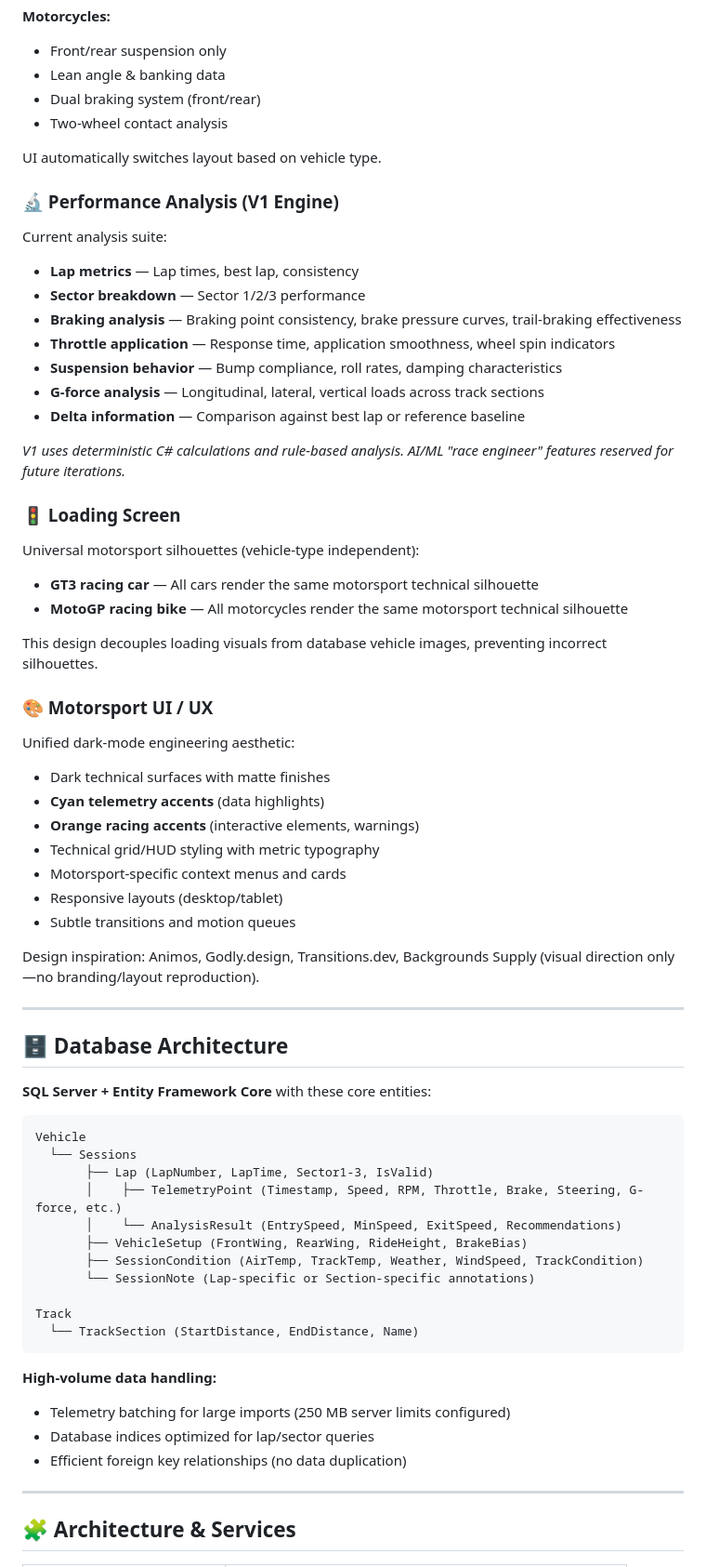
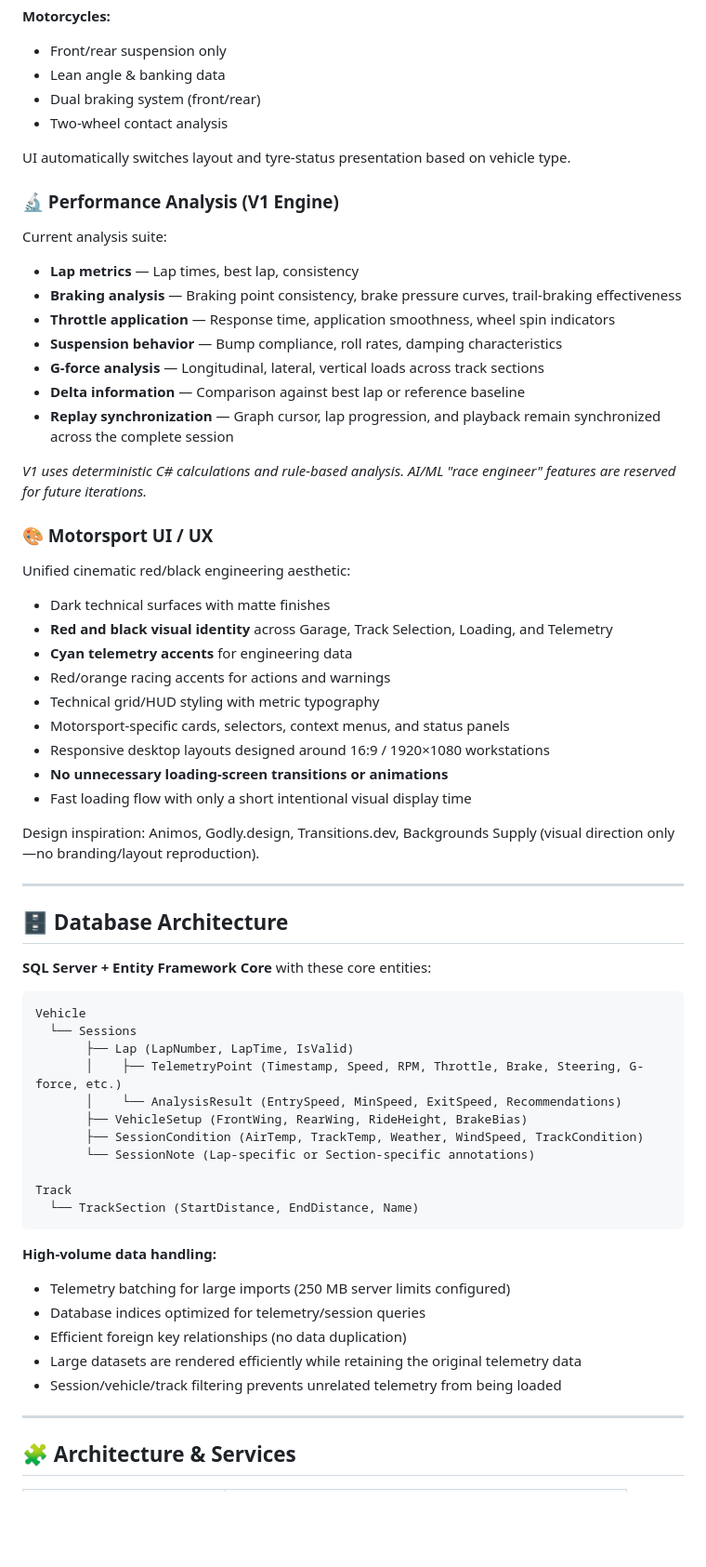
Before and after one commit to Viggi-1390/Racing-Telemetry-Analyzer, a Markdown page: README.md, the part around one of its changes. Shown at 93% size. GitHub-like rendering; blank space fills up the shorter version.

Commit message:
Revise README with enhanced project overview and features
Updated project details, added vehicle categories, and refined telemetry import and analysis sections.

````diff
--- a/README.md
+++ b/README.md
@@ -64,36 +79,31 @@ Your digital engineer's console includes:
 - Dual braking system (front/rear)
 - Two-wheel contact analysis
 
-UI automatically switches layout based on vehicle type.
+UI automatically switches layout and tyre-status presentation based on vehicle type.
 
 ### 🔬 Performance Analysis (V1 Engine)
 Current analysis suite:
 - **Lap metrics** — Lap times, best lap, consistency
-- **Sector breakdown** — Sector 1/2/3 performance
 - **Braking analysis** — Braking point consistency, brake pressure curves, trail-braking effectiveness
 - **Throttle application** — Response time, application smoothness, wheel spin indicators
 - **Suspension behavior** — Bump compliance, roll rates, damping characteristics
 - **G-force analysis** — Longitudinal, lateral, vertical loads across track sections
 - **Delta information** — Comparison against best lap or reference baseline
+- **Replay synchronization** — Graph cursor, lap progression, and playback remain synchronized across the complete session
 
-*V1 uses deterministic C# calculations and rule-based analysis. AI/ML "race engineer" features reserved for future iterations.*
-
-### 🚦 Loading Screen
-Universal motorsport silhouettes (vehicle-type independent):
-- **GT3 racing car** — All cars render the same motorsport technical silhouette
-- **MotoGP racing bike** — All motorcycles render the same motorsport technical silhouette
-
-This design decouples loading visuals from database vehicle images, preventing incorrect silhouettes.
+*V1 uses deterministic C# calculations and rule-based analysis. AI/ML "race engineer" features are reserved for future iterations.*
 
 ### 🎨 Motorsport UI / UX
-Unified dark-mode engineering aesthetic:
+Unified cinematic red/black engineering aesthetic:
 - Dark technical surfaces with matte finishes
-- **Cyan telemetry accents** (data highlights)
-- **Orange racing accents** (interactive elements, warnings)
+- **Red and black visual identity** across Garage, Track Selection, Loading, and Telemetry
+- **Cyan telemetry accents** for engineering data
+- Red/orange racing accents for actions and warnings
 - Technical grid/HUD styling with metric typography
-- Motorsport-specific context menus and cards
-- Responsive layouts (desktop/tablet)
-- Subtle transitions and motion queues
+- Motorsport-specific cards, selectors, context menus, and status panels
+- Responsive desktop layouts designed around 16:9 / 1920×1080 workstations
+- **No unnecessary loading-screen transitions or animations**
+- Fast loading flow with only a short intentional visual display time
 
 Design inspiration: Animos, Godly.design, Transitions.dev, Backgrounds Supply (visual direction only—no branding/layout reproduction).
 
@@ -106,7 +116,7 @@ Design inspiration: Animos, Godly.design, Transitions.dev, Backgrounds Supply (v
 ```
 Vehicle
   └── Sessions
-       ├── Lap (LapNumber, LapTime, Sector1-3, IsValid)
+       ├── Lap (LapNumber, LapTime, IsValid)
        │    ├── TelemetryPoint (Timestamp, Speed, RPM, Throttle, Brake, Steering, G-force, etc.)
        │    └── AnalysisResult (EntrySpeed, MinSpeed, ExitSpeed, Recommendations)
        ├── VehicleSetup (FrontWing, RearWing, RideHeight, BrakeBias)
@@ -119,8 +129,10 @@ Track
 
 **High-volume data handling:**
 - Telemetry batching for large imports (250 MB server limits configured)
-- Database indices optimized for lap/sector queries
+- Database indices optimized for telemetry/session queries
 - Efficient foreign key relationships (no data duplication)
+- Large datasets are rendered efficiently while retaining the original telemetry data
+- Session/vehicle/track filtering prevents unrelated telemetry from being loaded
 
 ---
 
````
Also changed, not shown: other parts of README.md (+33 -26 lines).
